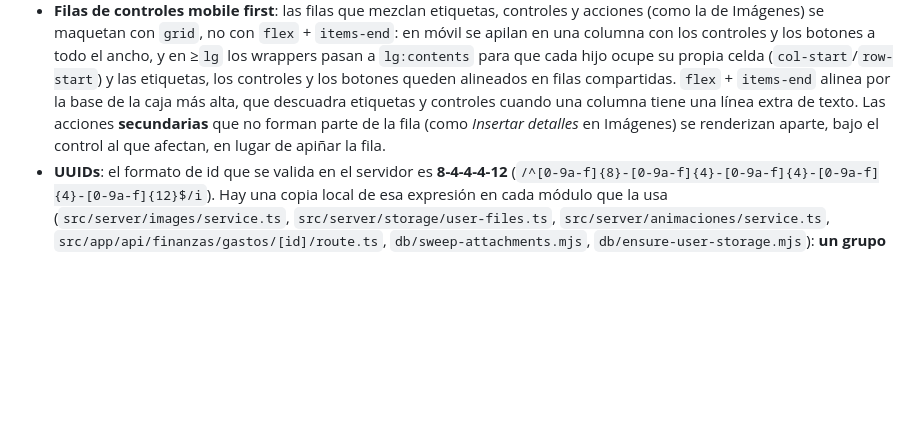
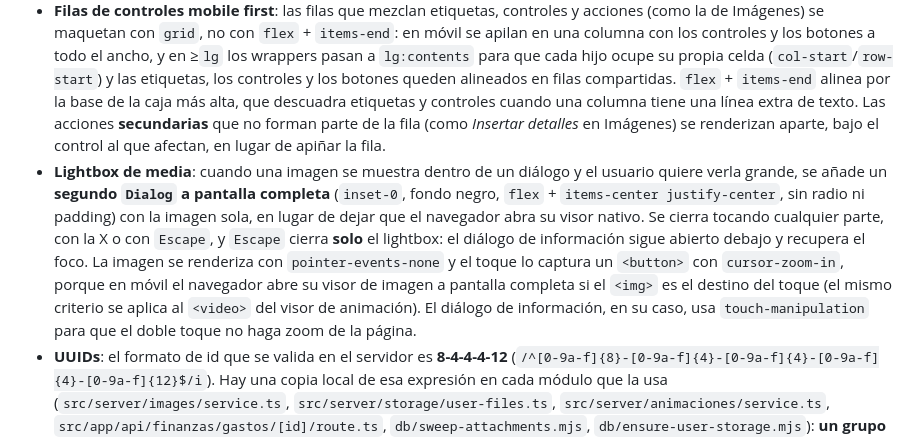
Before and after one commit to eortizs/distribuidor-tvbox, a Markdown page: README.md, the part around one of its changes. GitHub-like rendering; blank space fills up the shorter version.

```diff
--- a/README.md
+++ b/README.md
@@ -296,6 +296,7 @@ src/app/
 - El toggle del sidebar (`SidebarTrigger` en `src/components/ui/sidebar.tsx`) usa el icono de hamburguesa (`MenuIcon`) en lugar del `PanelLeftIcon` por defecto de shadcn.
 - **Selección única excluyente**: cuando un control ofrece pocas opciones excluyentes mutuas (hoy el nivel de calidad *Media* / *Alta* de Imágenes), se usa `ToggleGroup` + `ToggleGroupItem` de `src/components/ui/toggle-group` (Base UI, instalado con `npx shadcn@latest add toggle toggle-group`), **no** un `Slider`: cada opción es un botón alterno y la activa queda presionada (`aria-pressed`), lo que hace visible el estado sin depender del color y permite tabular y operar con flechas. El grupo se nombra con `aria-labelledby` apuntando a su `Label`. Para opciones con más de dos valores o para un rango continuo se sigue usando `Slider`.
 - **Filas de controles mobile first**: las filas que mezclan etiquetas, controles y acciones (como la de Imágenes) se maquetan con `grid`, no con `flex` + `items-end`: en móvil se apilan en una columna con los controles y los botones a todo el ancho, y en ≥`lg` los wrappers pasan a `lg:contents` para que cada hijo ocupe su propia celda (`col-start`/`row-start`) y las etiquetas, los controles y los botones queden alineados en filas compartidas. `flex` + `items-end` alinea por la base de la caja más alta, que descuadra etiquetas y controles cuando una columna tiene una línea extra de texto. Las acciones **secundarias** que no forman parte de la fila (como *Insertar detalles* en Imágenes) se renderizan aparte, bajo el control al que afectan, en lugar de apiñar la fila.
+- **Lightbox de media**: cuando una imagen se muestra dentro de un diálogo y el usuario quiere verla grande, se añade un **segundo `Dialog` a pantalla completa** (`inset-0`, fondo negro, `flex` + `items-center justify-center`, sin radio ni padding) con la imagen sola, en lugar de dejar que el navegador abra su visor nativo. Se cierra tocando cualquier parte, con la X o con `Escape`, y `Escape` cierra **solo** el lightbox: el diálogo de información sigue abierto debajo y recupera el foco. La imagen se renderiza con `pointer-events-none` y el toque lo captura un `<button>` con `cursor-zoom-in`, porque en móvil el navegador abre su visor de imagen a pantalla completa si el `<img>` es el destino del toque (el mismo criterio se aplica al `<video>` del visor de animación). El diálogo de información, en su caso, usa `touch-manipulation` para que el doble toque no haga zoom de la página.
 - **UUIDs**: el formato de id que se valida en el servidor es **8-4-4-4-12** (`/^[0-9a-f]{8}-[0-9a-f]{4}-[0-9a-f]{4}-[0-9a-f]{4}-[0-9a-f]{12}$/i`). Hay una copia local de esa expresión en cada módulo que la usa (`src/server/images/service.ts`, `src/server/storage/user-files.ts`, `src/server/animaciones/service.ts`, `src/app/api/finanzas/gastos/[id]/route.ts`, `db/sweep-attachments.mjs`, `db/ensure-user-storage.mjs`): **un grupo `{4}` de más hace que la expresión no case con ningún UUID real**, y el síntoma es un 422 o un 404 en rutas que sí manejan ids válidos. Si se edita una de ellas, hay que comprobar que acepta un UUID de muestra.
 
 ## Documentación del formato
```
Also changed, not shown: other parts of README.md (+2 -2 lines).
